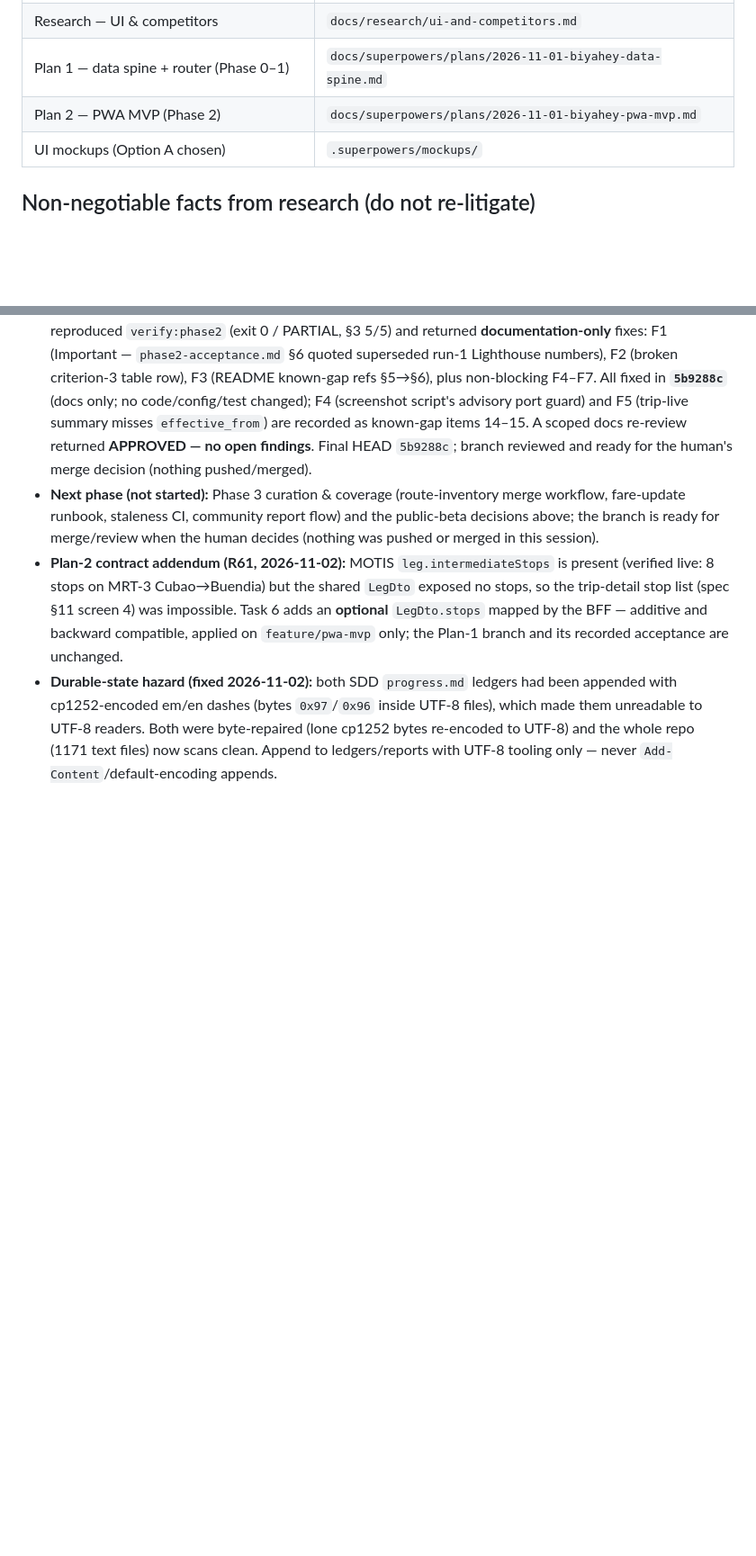
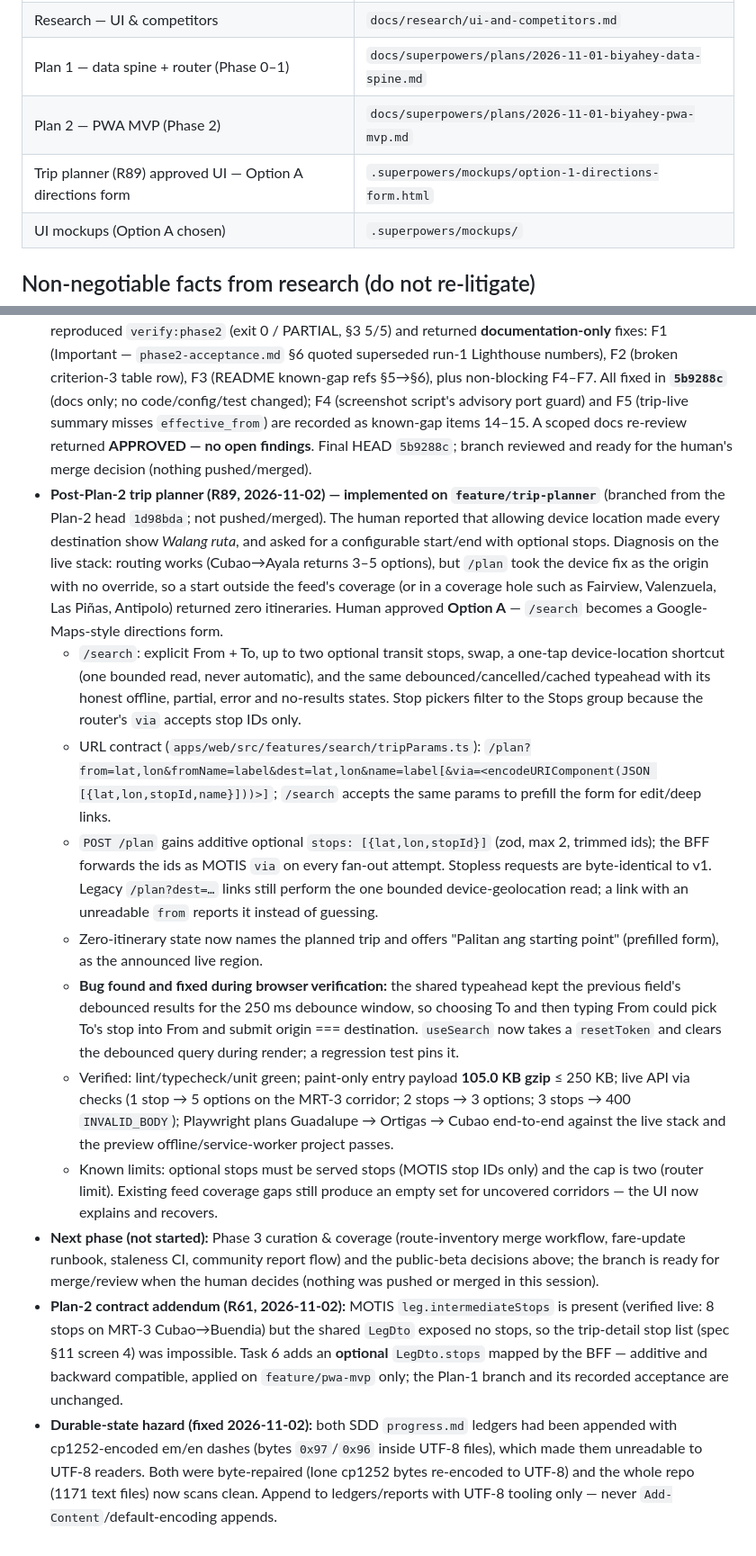
Before and after one commit to andrewhmir/BiyaHey, a Markdown page: docs/superpowers/EXECUTION-HANDOFF.md, 2 parts joined by grey strips. Shown at 90% size. Drawn GitHub-style; blank space fills up the shorter version.

```diff
--- a/docs/superpowers/EXECUTION-HANDOFF.md
+++ b/docs/superpowers/EXECUTION-HANDOFF.md
@@ -17,6 +17,7 @@ Open-source, community-built commuter route planner for the Philippines, intende
 | Research — UI & competitors | `docs/research/ui-and-competitors.md` |
 | Plan 1 — data spine + router (Phase 0–1) | `docs/superpowers/plans/2026-11-01-biyahey-data-spine.md` |
 | Plan 2 — PWA MVP (Phase 2) | `docs/superpowers/plans/2026-11-01-biyahey-pwa-mvp.md` |
+| Trip planner (R89) approved UI — Option A directions form | `.superpowers/mockups/option-1-directions-form.html` |
 | UI mockups (Option A chosen) | `.superpowers/mockups/` |
 
 ## Non-negotiable facts from research (do not re-litigate)
@@ -135,6 +136,43 @@ failed; Plan 2 may proceed. Do not describe Plan 1 as "phase-1 fully accepted".
   recorded as known-gap items 14–15. A scoped docs re-review returned **APPROVED — no
   open findings**. Final HEAD `5b9288c`; branch reviewed and ready for the human's
   merge decision (nothing pushed/merged).
+- **Post-Plan-2 trip planner (R89, 2026-11-02) — implemented on `feature/trip-planner`**
+  (branched from the Plan-2 head `1d98bda`; not pushed/merged). The human reported
+  that allowing device location made every destination show *Walang ruta*, and
+  asked for a configurable start/end with optional stops. Diagnosis on the live
+  stack: routing works (Cubao→Ayala returns 3–5 options), but `/plan` took the
+  device fix as the origin with no override, so a start outside the feed's
+  coverage (or in a coverage hole such as Fairview, Valenzuela, Las Piñas,
+  Antipolo) returned zero itineraries. Human approved **Option A** — `/search`
+  becomes a Google-Maps-style directions form.
+  - `/search`: explicit From + To, up to two optional transit stops, swap, a
+    one-tap device-location shortcut (one bounded read, never automatic), and the
+    same debounced/cancelled/cached typeahead with its honest offline, partial,
+    error and no-results states. Stop pickers filter to the Stops group because
+    the router's `via` accepts stop IDs only.
+  - URL contract (`apps/web/src/features/search/tripParams.ts`):
+    `/plan?from=lat,lon&fromName=label&dest=lat,lon&name=label[&via=<encodeURIComponent(JSON [{lat,lon,stopId,name}]))>]`;
+    `/search` accepts the same params to prefill the form for edit/deep links.
+  - `POST /plan` gains additive optional `stops: [{lat,lon,stopId}]` (zod, max 2,
+    trimmed ids); the BFF forwards the ids as MOTIS `via` on every fan-out
+    attempt. Stopless requests are byte-identical to v1. Legacy `/plan?dest=…`
+    links still perform the one bounded device-geolocation read; a link with an
+    unreadable `from` reports it instead of guessing.
+  - Zero-itinerary state now names the planned trip and offers
+    "Palitan ang starting point" (prefilled form), as the announced live region.
+  - **Bug found and fixed during browser verification:** the shared typeahead
+    kept the previous field's debounced results for the 250 ms debounce window,
+    so choosing To and then typing From could pick To's stop into From and submit
+    origin === destination. `useSearch` now takes a `resetToken` and clears the
+    debounced query during render; a regression test pins it.
+  - Verified: lint/typecheck/unit green; paint-only entry payload **105.0 KB
+    gzip** ≤ 250 KB; live API via checks (1 stop → 5 options on the MRT-3
+    corridor; 2 stops → 3 options; 3 stops → 400 `INVALID_BODY`); Playwright plans
+    Guadalupe → Ortigas → Cubao end-to-end against the live stack and the
+    preview offline/service-worker project passes.
+  - Known limits: optional stops must be served stops (MOTIS stop IDs only) and
+    the cap is two (router limit). Existing feed coverage gaps still produce an
+    empty set for uncovered corridors — the UI now explains and recovers.
 - **Next phase (not started):** Phase 3 curation & coverage (route-inventory merge
   workflow, fare-update runbook, staleness CI, community report flow) and the public-beta
   decisions above; the branch is ready for merge/review when the human decides (nothing
```
Also changed, not shown: README.md (+12 -3 lines), docs/runbooks/local-dev.md (+13 -0 lines), docs/screenshots/route-options.png, docs/screenshots/saved.png, docs/screenshots/search-results.png, docs/screenshots/trip-detail.png, 2 other files.
